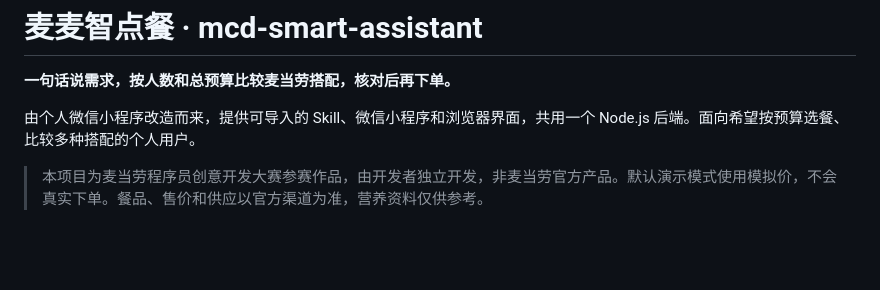
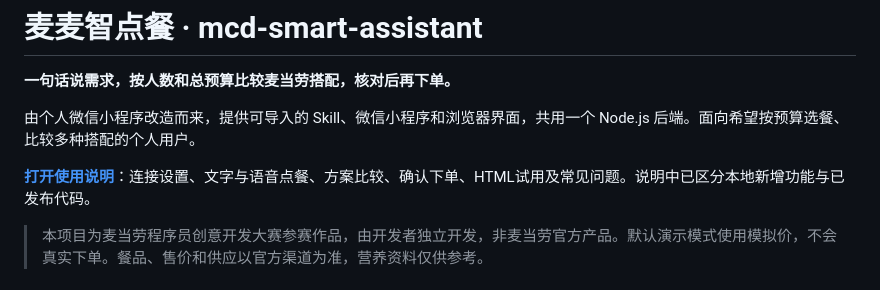
Before and after one commit to dddliang0619/mcd-smart-assistant, a Markdown page: README.md, the part around the change. Drawn GitHub-style; blank space fills up the shorter version.

Commit message:
Publish online user guide

```diff
--- a/README.md
+++ b/README.md
@@ -3,6 +3,8 @@
 **一句话说需求，按人数和总预算比较麦当劳搭配，核对后再下单。**
 
 由个人微信小程序改造而来，提供可导入的 Skill、微信小程序和浏览器界面，共用一个 Node.js 后端。面向希望按预算选餐、比较多种搭配的个人用户。
+
+**[打开使用说明](USER_GUIDE.md)**：连接设置、文字与语音点餐、方案比较、确认下单、HTML试用及常见问题。说明中已区分本地新增功能与已发布代码。
 
 > 本项目为麦当劳程序员创意开发大赛参赛作品，由开发者独立开发，非麦当劳官方产品。默认演示模式使用模拟价，不会真实下单。餐品、售价和供应以官方渠道为准，营养资料仅供参考。
 
```
Also changed, not shown: USER_GUIDE.md (added, +266 -0 lines).
